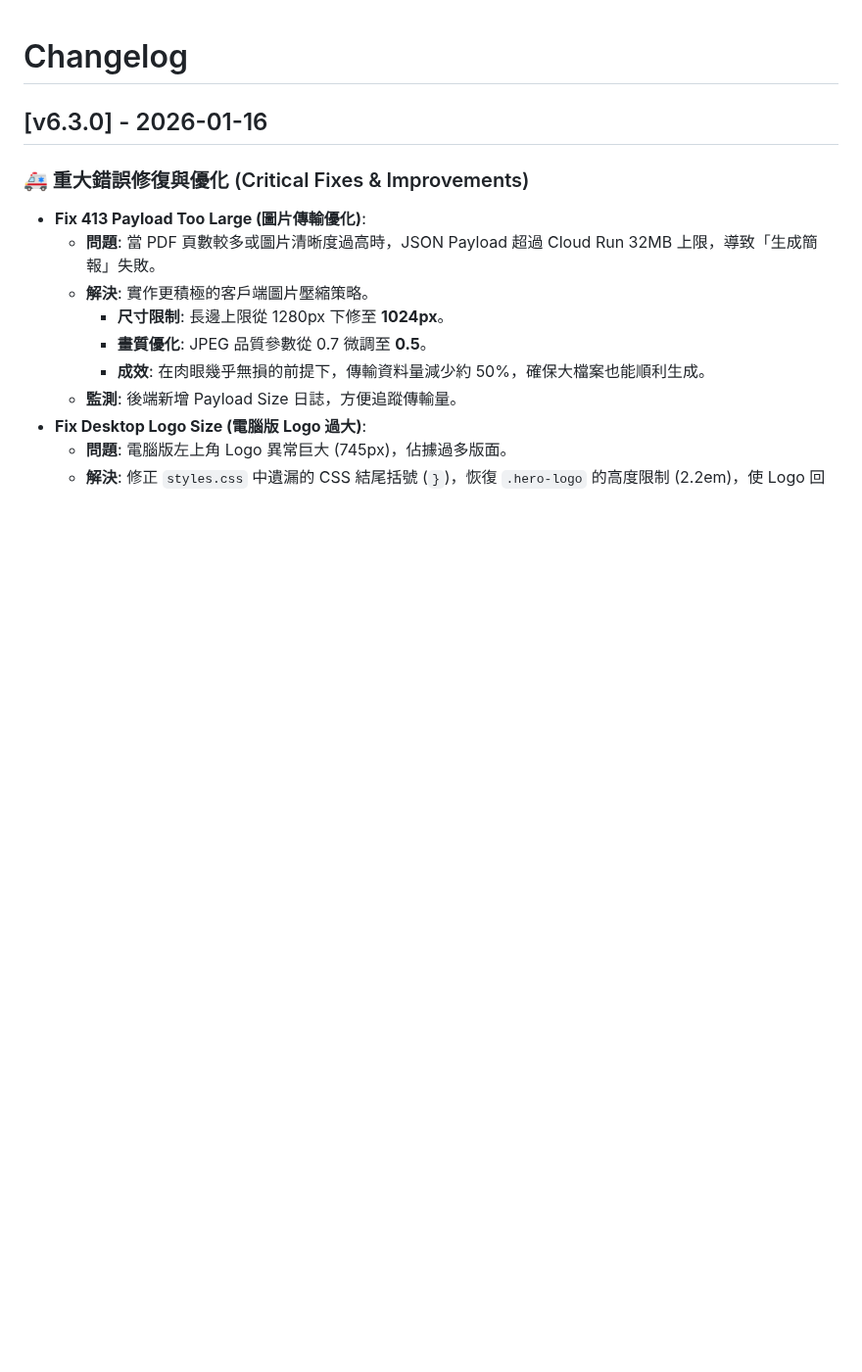
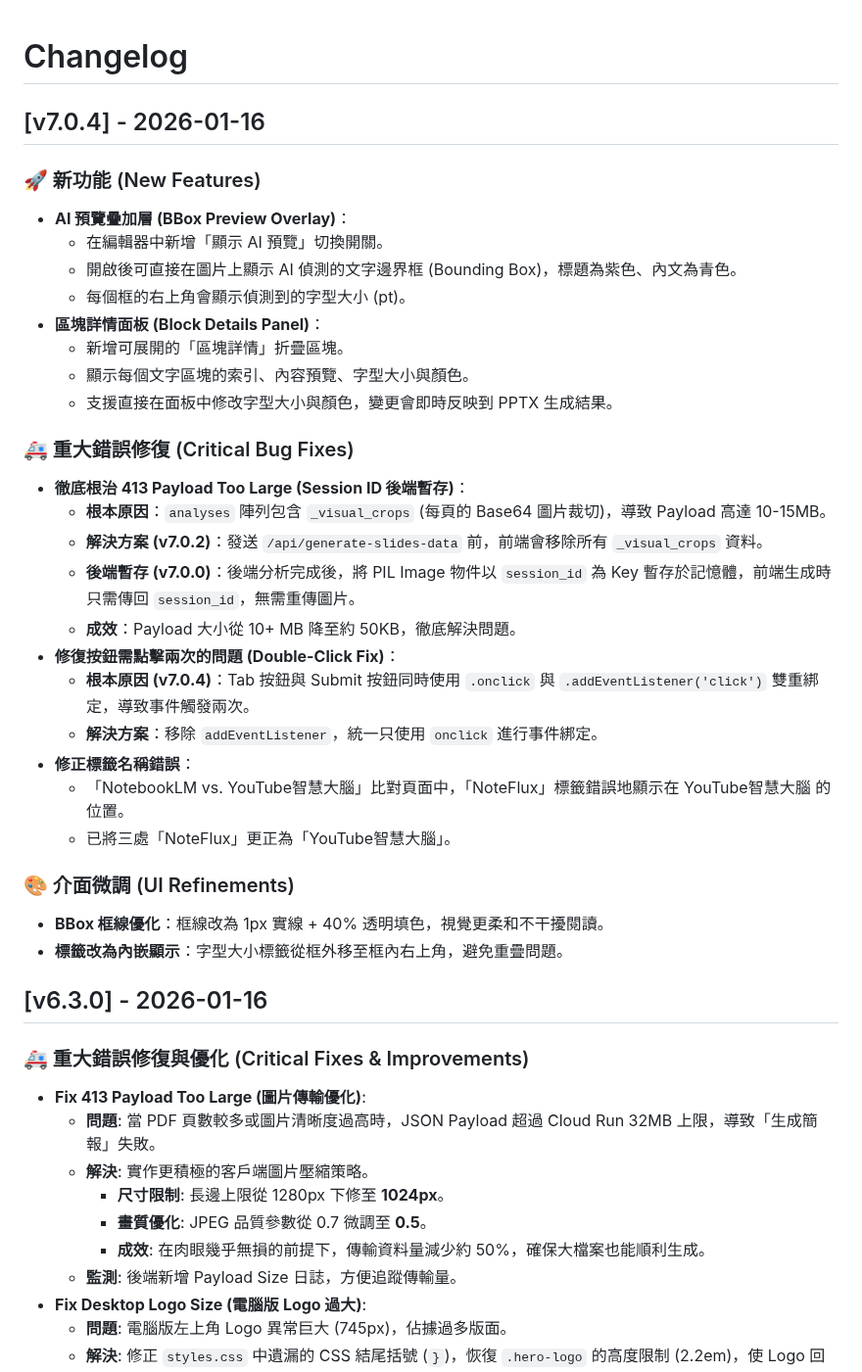
Before and after one commit to bangdoll/youtube_summary, a Markdown page: CHANGELOG.md, the part around the change. Shown at 98% size. GitHub-like rendering; blank space fills up the shorter version.

```diff
--- a/CHANGELOG.md
+++ b/CHANGELOG.md
@@ -1,4 +1,32 @@
 # Changelog
+
+## [v7.0.4] - 2026-01-16
+### 🚀 新功能 (New Features)
+- **AI 預覽疊加層 (BBox Preview Overlay)**：
+    - 在編輯器中新增「顯示 AI 預覽」切換開關。
+    - 開啟後可直接在圖片上顯示 AI 偵測的文字邊界框 (Bounding Box)，標題為紫色、內文為青色。
+    - 每個框的右上角會顯示偵測到的字型大小 (pt)。
+- **區塊詳情面板 (Block Details Panel)**：
+    - 新增可展開的「區塊詳情」折疊區塊。
+    - 顯示每個文字區塊的索引、內容預覽、字型大小與顏色。
+    - 支援直接在面板中修改字型大小與顏色，變更會即時反映到 PPTX 生成結果。
+
+### 🚑 重大錯誤修復 (Critical Bug Fixes)
+- **徹底根治 413 Payload Too Large (Session ID 後端暫存)**：
+    - **根本原因**：`analyses` 陣列包含 `_visual_crops` (每頁的 Base64 圖片裁切)，導致 Payload 高達 10-15MB。
+    - **解決方案 (v7.0.2)**：發送 `/api/generate-slides-data` 前，前端會移除所有 `_visual_crops` 資料。
+    - **後端暫存 (v7.0.0)**：後端分析完成後，將 PIL Image 物件以 `session_id` 為 Key 暫存於記憶體，前端生成時只需傳回 `session_id`，無需重傳圖片。
+    - **成效**：Payload 大小從 10+ MB 降至約 50KB，徹底解決問題。
+- **修復按鈕需點擊兩次的問題 (Double-Click Fix)**：
+    - **根本原因 (v7.0.4)**：Tab 按鈕與 Submit 按鈕同時使用 `.onclick` 與 `.addEventListener('click')` 雙重綁定，導致事件觸發兩次。
+    - **解決方案**：移除 `addEventListener`，統一只使用 `onclick` 進行事件綁定。
+- **修正標籤名稱錯誤**：
+    - 「NotebookLM vs. YouTube智慧大腦」比對頁面中，「NoteFlux」標籤錯誤地顯示在 YouTube智慧大腦 的位置。
+    - 已將三處「NoteFlux」更正為「YouTube智慧大腦」。
+
+### 🎨 介面微調 (UI Refinements)
+- **BBox 框線優化**：框線改為 1px 實線 + 40% 透明填色，視覺更柔和不干擾閱讀。
+- **標籤改為內嵌顯示**：字型大小標籤從框外移至框內右上角，避免重疊問題。
 
 ## [v6.3.0] - 2026-01-16
 ### 🚑 重大錯誤修復與優化 (Critical Fixes & Improvements)
```
Also changed, not shown: README.md (+8 -1 lines).
